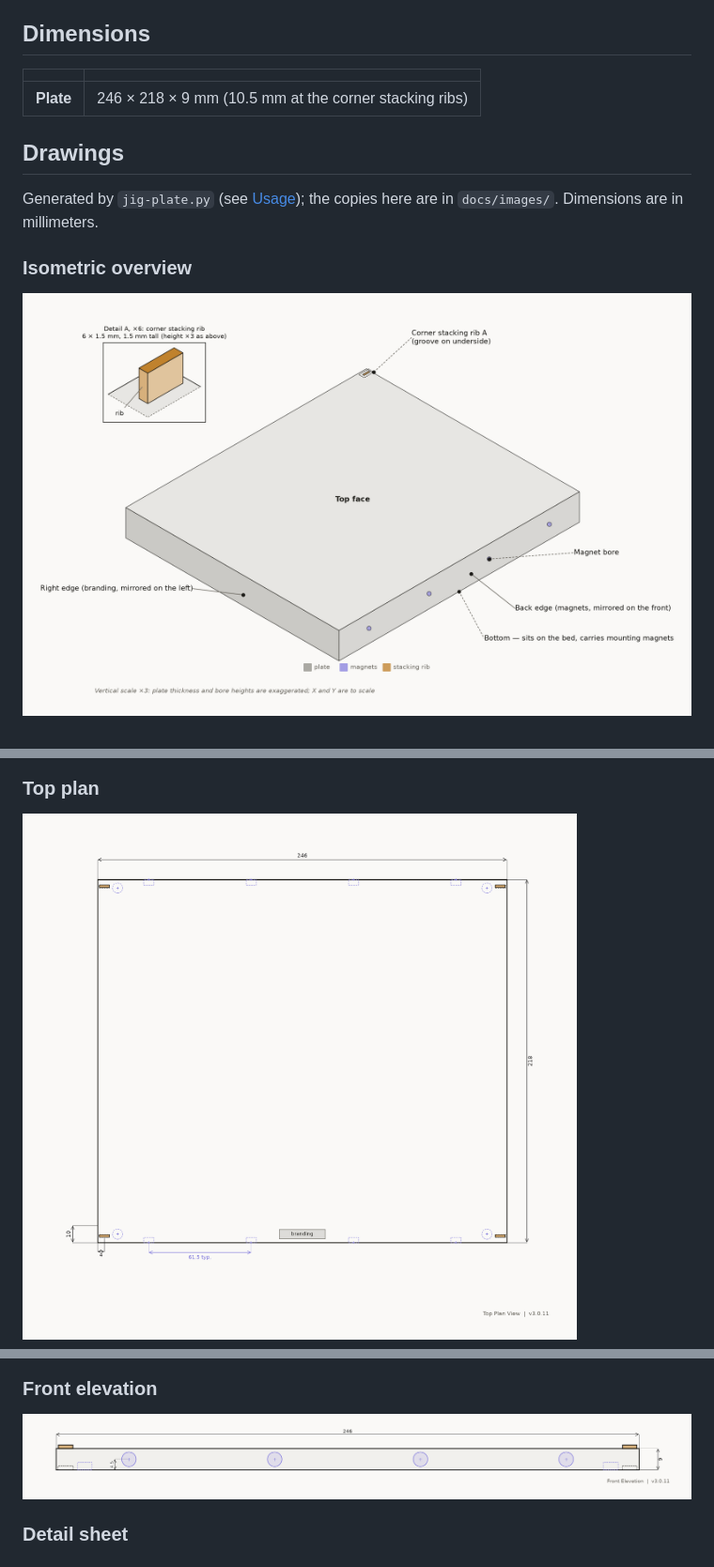
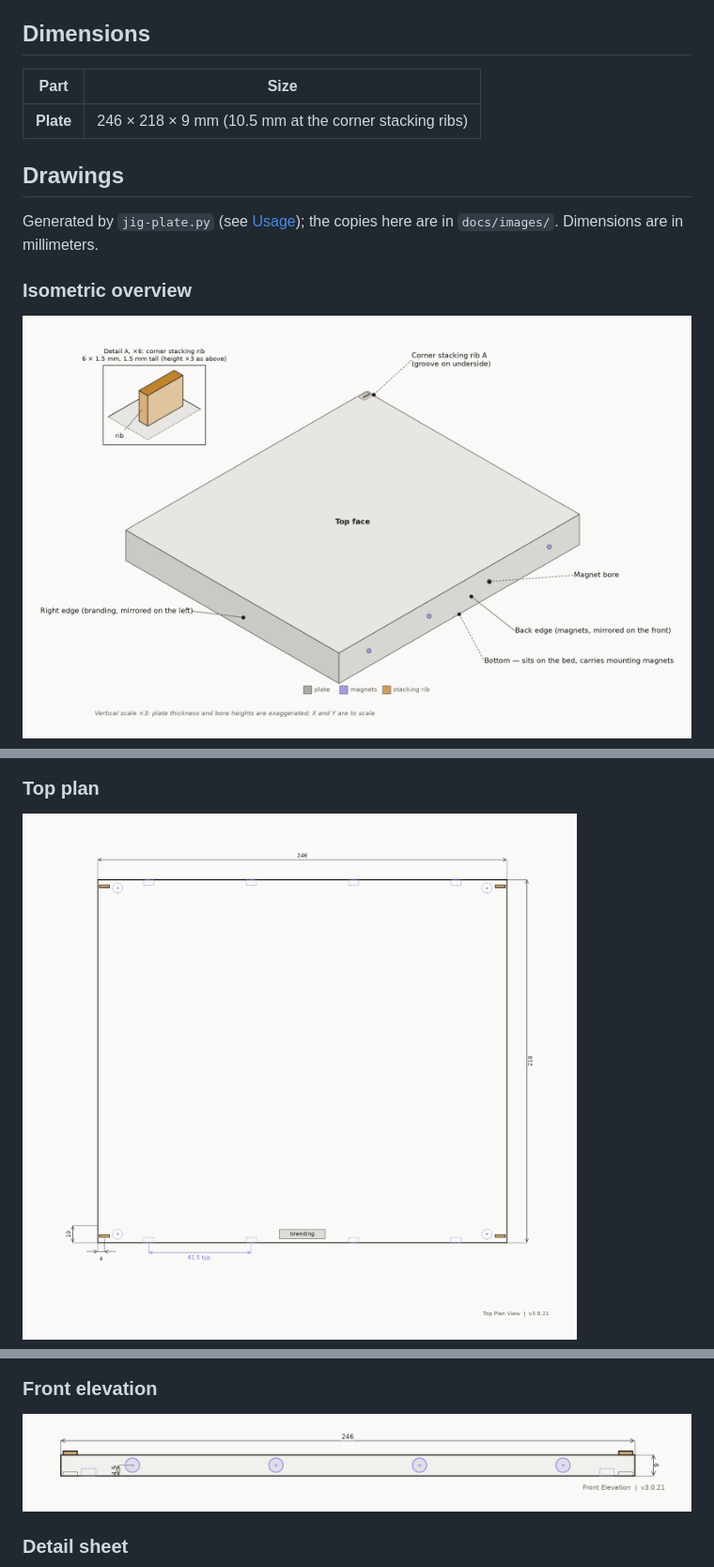
Before and after one commit to cyvaquero/jig-plate, a Markdown page: README.md, 3 parts joined by grey strips. Shown at 94% size. GitHub-like rendering; pictures changed too: docs/images/diagram.png, docs/images/tech_front.png, docs/images/tech_top.png.

```diff
--- a/README.md
+++ b/README.md
@@ -42,7 +42,7 @@ below.
 
 ## Dimensions
 
-| | |
+| Part | Size |
 |---|---|
 | **Plate** | 246 × 218 × 9 mm (10.5 mm at the corner stacking ribs) |
 
@@ -53,6 +53,6 @@ Generated by `jig-plate.py` (see [Usage](#usage)); the copies here are in
 
 ### Isometric overview
 
-![Isometric view of the plate: the top face, the right edge that carries
+[![Isometric view of the plate: the top face, the right edge that carries
 the branding, the back edge with its four magnet bores, and a corner
 stacking rib, with an inset enlarging the rib six times. Plate thickness is
@@ -60,7 +60,7 @@ drawn three times its true scale.](docs/images/diagram.png)
 
 ### Top plan
 
-![Top plan of the 246 × 218 mm plate: a stacking rib at each corner, a
+[![Top plan of the 246 × 218 mm plate: a stacking rib at each corner, a
 mounting-magnet bore on the underside near each corner, four magnet bores
 along each of the front and back edges at 61.5 mm spacing, and the
 branding area centered on the front edge. Features below the top face are
@@ -68,6 +68,6 @@ dashed.](docs/images/tech_top.png)
 
 ### Front elevation
 
-![Front elevation of the plate, 246 mm long and 9 mm thick: four magnet
+[![Front elevation of the plate, 246 mm long and 9 mm thick: four magnet
 bores centered 4.5 mm above the bottom, a stacking rib on each top corner,
 and the bottom grooves and mounting bores dashed as hidden
```
Also changed, not shown: other parts of README.md (+8 -7 lines), CHANGELOG.md (+26 -0 lines), CLAUDE.md (+2 -2 lines), docs/images/tech_detail.png, 7 other files.
